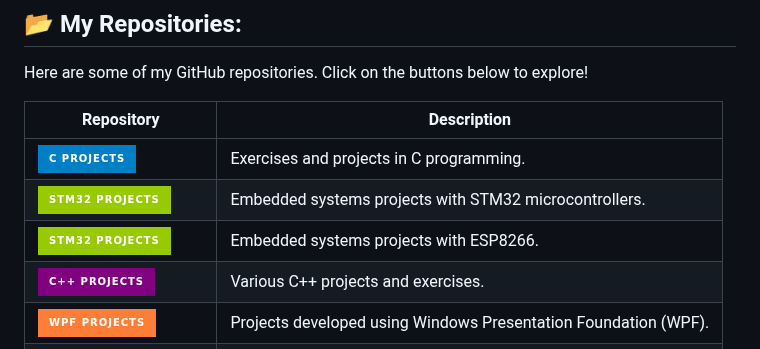
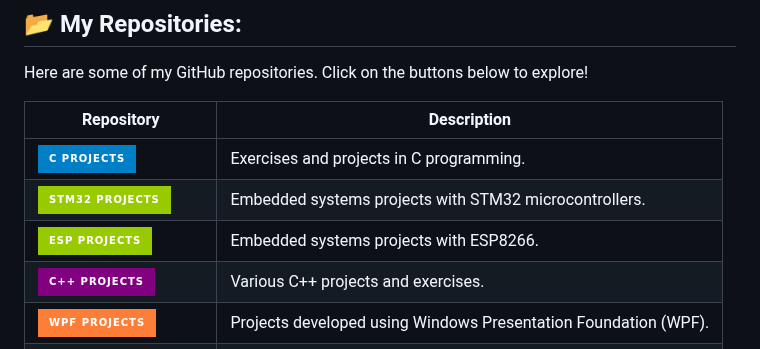
Before and after one commit to aybukesokmen/aybukesokmen, a Markdown page: Readme.md, the part around the change. GitHub-like rendering; badges without logos.

```diff
--- a/Readme.md
+++ b/Readme.md
@@ -20,7 +20,7 @@ Here are some of my GitHub repositories. Click on the buttons below to explore!
 |------------|-------------|
 | [![C Projects](https://img.shields.io/badge/C%20Projects-blue?style=for-the-badge&logo=github)](https://github.com/aybukesokmen/C) | Exercises and projects in C programming. |
 | [![STM32 Projects](https://img.shields.io/badge/STM32%20Projects-green?style=for-the-badge&logo=github)](https://github.com/aybukesokmen/STM32) | Embedded systems projects with STM32 microcontrollers. |
-| [![ESP8266 Projects](https://img.shields.io/badge/STM32%20Projects-green?style=for-the-badge&logo=github)](https://github.com/aybukesokmen/ESP8266) | Embedded systems projects with ESP8266. |
+| [![ESP Projects](https://img.shields.io/badge/ESP%20Projects-green?style=for-the-badge&logo=github)](https://github.com/aybukesokmen/ESP8266) | Embedded systems projects with ESP8266. |
 | [![C++ Projects](https://img.shields.io/badge/C%2B%2B%20Projects-purple?style=for-the-badge&logo=github)](https://github.com/aybukesokmen/C-) | Various C++ projects and exercises. |
 | [![WPF Projects](https://img.shields.io/badge/WPF%20Projects-orange?style=for-the-badge&logo=github)](https://github.com/aybukesokmen/WPF) | Projects developed using Windows Presentation Foundation (WPF). |
 | [![PSIM Simulations](https://img.shields.io/badge/PSIM%20Simulations-red?style=for-the-badge&logo=github)](https://github.com/aybukesokmen/PSIM) | Power electronics simulations created in PSIM. |
```
